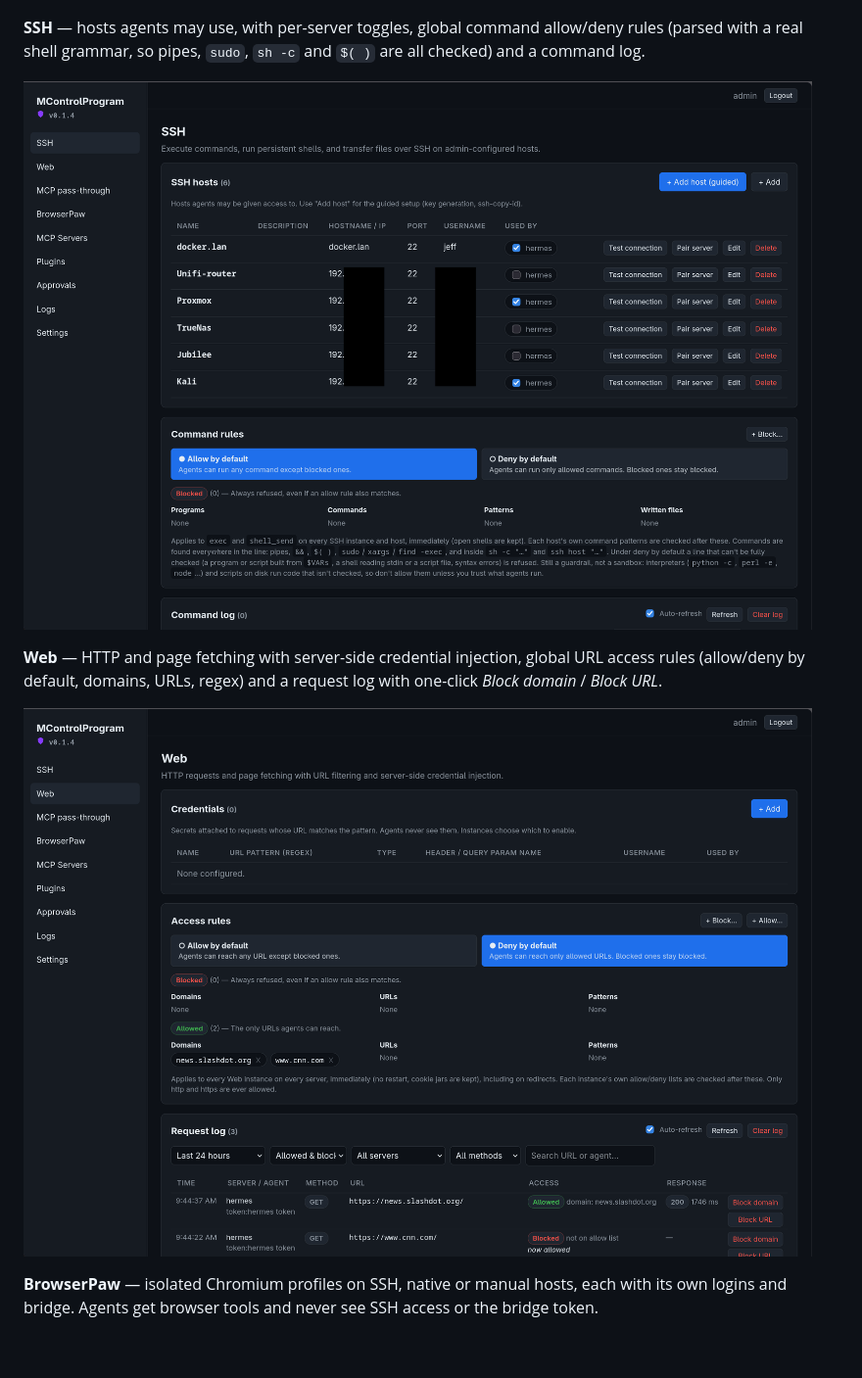
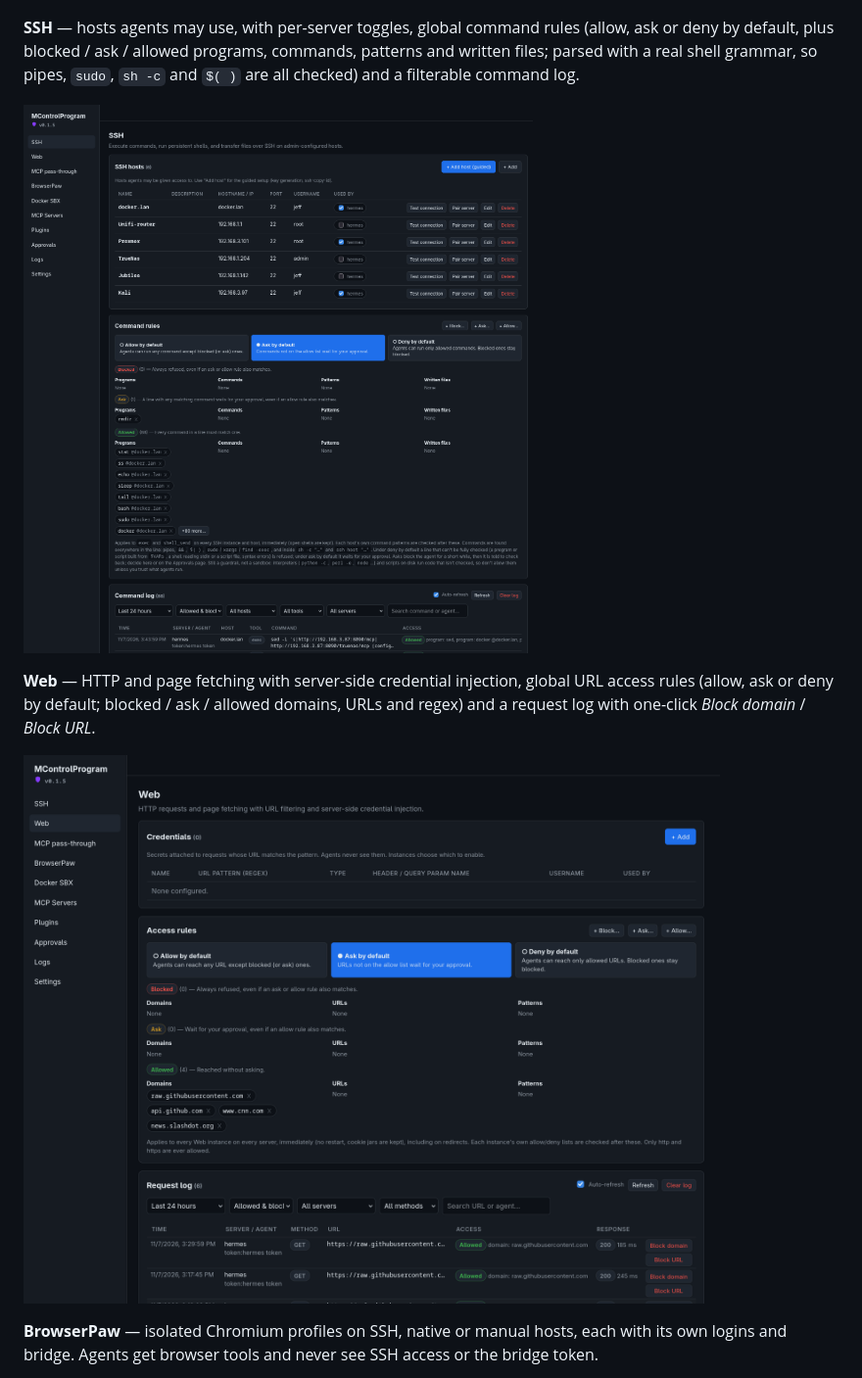
Before and after one commit to clarkehackworth/MControlProgram, a Markdown page: README.md, the part around one of its changes. Shown at 98% size. Rendered like a GitHub page; pictures changed too: docs/images/ssh.png, docs/images/web.png; blank space fills up the shorter version.

Commit message:
README: 0.1.5 screenshots for SSH, Web and BrowserPaw; merge BrowserPaw images into one
Co-Authored-By: Claude Opus 5.5 <noreply@anthropic.com>

```diff
--- a/README.md
+++ b/README.md
@@ -18,5 +18,5 @@ agent's exposure at any moment is limited to what you have deliberately opened u
 
 ![Approving an MCP tool call](docs/images/mcp-approval.png)
 
-**SSH** — hosts agents may use, with per-server toggles, global command allow/deny rules (parsed with a real shell grammar, so pipes, `sudo`, `sh -c` and `$( )` are all checked) and a command log.
+**SSH** — hosts agents may use, with per-server toggles, global command rules (allow, ask or deny by default, plus blocked / ask / allowed programs, commands, patterns and written files; parsed with a real shell grammar, so pipes, `sudo`, `sh -c` and `$( )` are all checked) and a filterable command log.
 
@@ -24,3 +24,3 @@ agent's exposure at any moment is limited to what you have deliberately opened u
 
-**Web** — HTTP and page fetching with server-side credential injection, global URL access rules (allow/deny by default, domains, URLs, regex) and a request log with one-click *Block domain* / *Block URL*.
+**Web** — HTTP and page fetching with server-side credential injection, global URL access rules (allow, ask or deny by default; blocked / ask / allowed domains, URLs and regex) and a request log with one-click *Block domain* / *Block URL*.
 
```
Also changed, not shown: other parts of README.md (+4 -6 lines), docs/images/browserpaw-hosts.png (deleted), docs/images/browserpaw-policy.png (deleted), docs/images/browserpaw.png (added).
